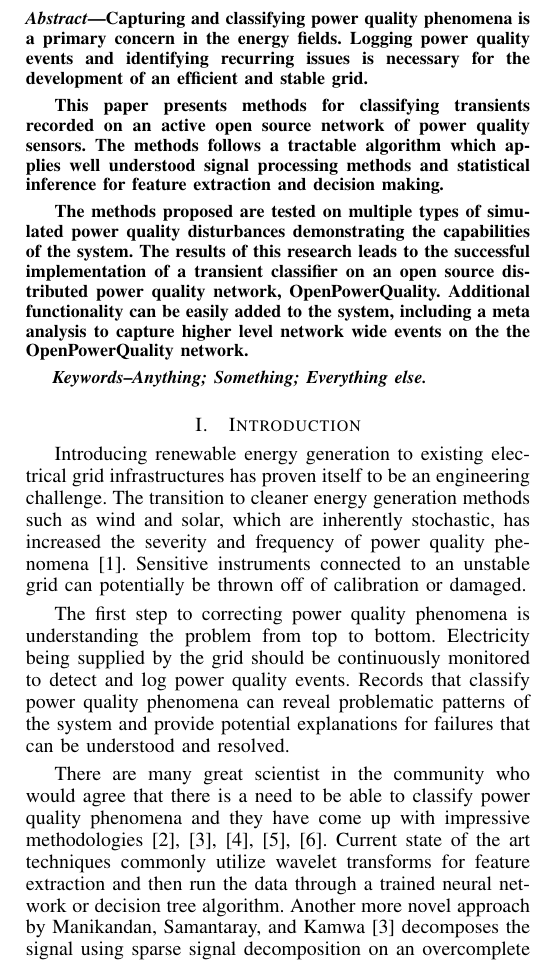
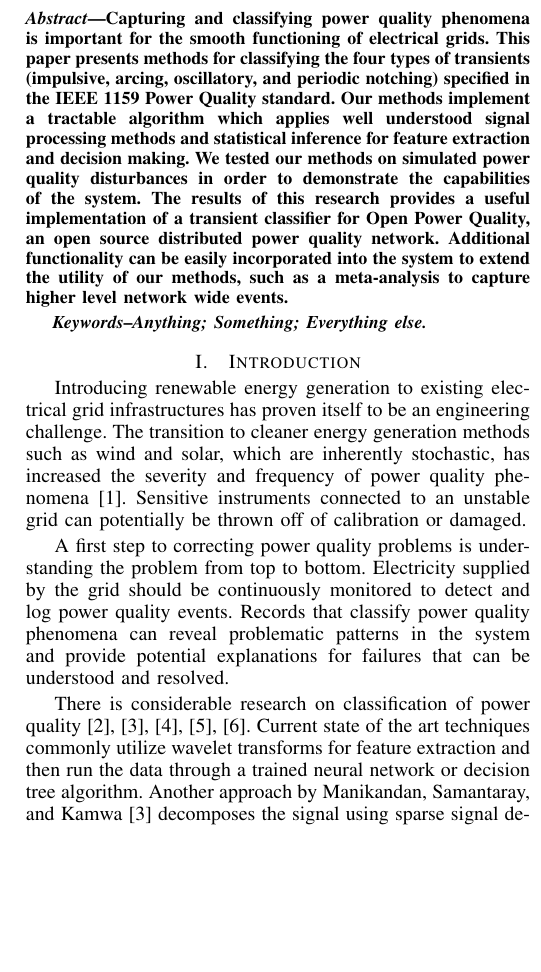
Before and after one commit to openpowerquality/energy2019, a LaTeX paper (energy2019.tex): part of one column of page 1 of 5, cut so that both start at the same text, the shorter picture padded with empty space. Compiled offline with pdfLaTeX.

Commit message:
checkpoint

```diff
--- a/energy2019.tex
+++ b/energy2019.tex
@@ -423,11 +423,7 @@ Email: {\tt johnson@hawaii.edu}}
 \begin{abstract}
 %\boldmath
 
-Capturing and classifying power quality phenomena is a primary concern in the energy fields. Logging power quality events and identifying recurring issues is necessary for the development of an efficient and stable grid.
-
-This paper presents methods for classifying transients recorded on an active open source network of power quality sensors. The methods follows a tractable algorithm which applies well understood signal processing methods and statistical inference for feature extraction and decision making.
-
-The methods proposed are tested on multiple types of simulated power quality disturbances demonstrating the capabilities of the system. The results of this research leads to the successful implementation of a transient classifier on an open source distributed power quality network, OpenPowerQuality. Additional functionality can be easily added to the system, including a meta analysis to capture higher level network wide events on the the OpenPowerQuality network.
+Capturing and classifying power quality phenomena is important for the smooth functioning of electrical grids.  This paper presents methods for classifying the four types of transients (impulsive, arcing, oscillatory, and periodic notching) specified in the IEEE 1159 Power Quality standard. Our methods implement a tractable algorithm which applies well understood signal processing methods and statistical inference for feature extraction and decision making. We tested our methods on simulated power quality disturbances in order to demonstrate the capabilities of the system. The results of this research provides a useful implementation of a transient classifier for Open Power Quality, an open source distributed power quality network. Additional functionality can be easily incorporated into the system to extend the utility of our methods, such as a meta-analysis to capture higher level network wide events.
 
 \end{abstract}
 
@@ -451,15 +447,16 @@ Anything; Something; Everything else.%
 
 \section{Introduction}
 % no \IEEEPARstart
+
 Introducing renewable energy generation to existing electrical grid infrastructures has proven itself to be an engineering challenge. The transition to cleaner energy generation methods such as wind and solar, which are inherently stochastic, has increased the severity and frequency of power quality phenomena \cite{Radu:2014:RenewableImpacts}. Sensitive instruments connected to an unstable grid can potentially be thrown off of calibration or damaged.
 
-The first step to correcting power quality phenomena is understanding the problem from top to bottom. Electricity being supplied by the grid should be continuously monitored to detect and log power quality events. Records that classify power quality phenomena can reveal problematic patterns of the system and provide potential explanations for failures that can be understood and resolved.
+A first step to correcting power quality problems is understanding the problem from top to bottom. Electricity supplied by the grid should be continuously monitored to detect and log power quality events. Records that classify power quality phenomena can reveal problematic patterns in the system and provide potential explanations for failures that can be understood and resolved.
 
-There are many great scientist in the community who would agree that there is a need to be able to classify power quality phenomena and they have come up with impressive methodologies \cite{Garrido:2014:PhenomenaClassification, Manikandan:2014:PQClassificationUsingSSD, Thirumala:2016:PQClassificationUsingWavelet, Rodriguez:2014:PQClassificationUsingANN, Tse:2012:PQClassificationUsingHHT}. Current state of the art techniques commonly utilize wavelet transforms for feature extraction and then run the data through a trained neural network or decision tree algorithm.  Another more novel approach by Manikandan, Samantaray, and Kamwa \cite{Manikandan:2014:PQClassificationUsingSSD} decomposes the signal using sparse signal decomposition on an overcomplete hybrid dictionary matrix and then extracts the power disturbance features of the decomposed signal and classifies the transient waveforms using a decision tree algorithm.
+There is considerable research on classification of power quality \cite{Garrido:2014:PhenomenaClassification, Manikandan:2014:PQClassificationUsingSSD, Thirumala:2016:PQClassificationUsingWavelet, Rodriguez:2014:PQClassificationUsingANN, Tse:2012:PQClassificationUsingHHT}. Current state of the art techniques commonly utilize wavelet transforms for feature extraction and then run the data through a trained neural network or decision tree algorithm.  Another approach by Manikandan, Samantaray, and Kamwa \cite{Manikandan:2014:PQClassificationUsingSSD} decomposes the signal using sparse signal decomposition on an overcomplete hybrid dictionary matrix and then extracts the power disturbance features of the decomposed signal and classifies the transient waveforms using a decision tree algorithm.
 
-The contribution of this paper is a tractable implementation of a transient classification system in an active open source distributed power quality network, OpenPowerQuality (OPQ). By including this transient detection system in OPQ, we can gather information on local transients and global transients (transients from a single source that were detected on multiple, distributed sensors). This information can be used to determine how transients and other power quality (PQ) signals propagate throughout a power grid. Further, data metrics generated from intermittent renewable sources, weather reports, and user reports can be fused by OPQ with the transient detection results to provide insights on how intermittent renewable energy sources affect the quality of power on the grid.
+In this paper, we present a tractable implementation of a transient classification system in our open source distributed power quality network called Open Power Quality (OPQ). By including this transient detection system in OPQ, we can gather information on both local transients and global transients (i.e. transients from a single source that were detected on multiple, distributed sensors). This information can be used to determine how transients and other power quality (PQ) signals propagate throughout a power grid. Further, data metrics generated from intermittent renewable sources, weather reports, and user reports can be fused by OPQ with the transient detection results to provide insights on how intermittent renewable energy sources affect the quality of power on the grid.
 
-This paper is structured as follows. Section \ref{sec:Methodology} explains and justifies the proposed methodology for classifying transients. Section \ref{sec:Implementation} describes the implementation of the methodology on the OPQ project's open source distributed power quality monitoring system. Section \ref{sec:Results} reports the simulated results of the transient detection system. Finally section \ref{sec:Conlcusion} closes this paper with some final conclusions.
+This paper is structured as follows. Section \ref{sec:Methodology} explains and justifies the proposed methodology for classifying transients. Section \ref{sec:Implementation} describes the implementation of the methodology on the Open Power Quality system. Section \ref{sec:Results} reports the simulated results of the transient detection system. Finally section \ref{sec:Conlcusion} provides with conclusions.
 
 % You must have at least 2 lines in the paragraph with the drop letter
 % (should never be an issue)
@@ -468,7 +465,7 @@ This paper is structured as follows. Section \ref{sec:Methodology} explains and
 
 \section{Methodology}
 \label{sec:Methodology}
-The transients that are classified with the methodologies proposed in this paper are clearly defined in the IEEE 1159 Draft Recommended Practice for Monitoring Electric Power Quality \cite{IEEE:2018:1159D3}. Table \ref{TransientClasses} summarizes the definition and characteristics of each transient.
+The transients classified with the methodologies discussed in this paper are  defined in the IEEE 1159 Draft Recommended Practice for Monitoring Electric Power Quality \cite{IEEE:2018:1159D3}. Table \ref{TransientClasses} summarizes the definition and characteristics of each transient.
 
 \captionsetup{font={footnotesize,sc},justification=centering,labelsep=period}%
 \begin{table}[htbp]
```
Also changed, not shown: energy2019.tex (2 more changed lines), 1 other file.
